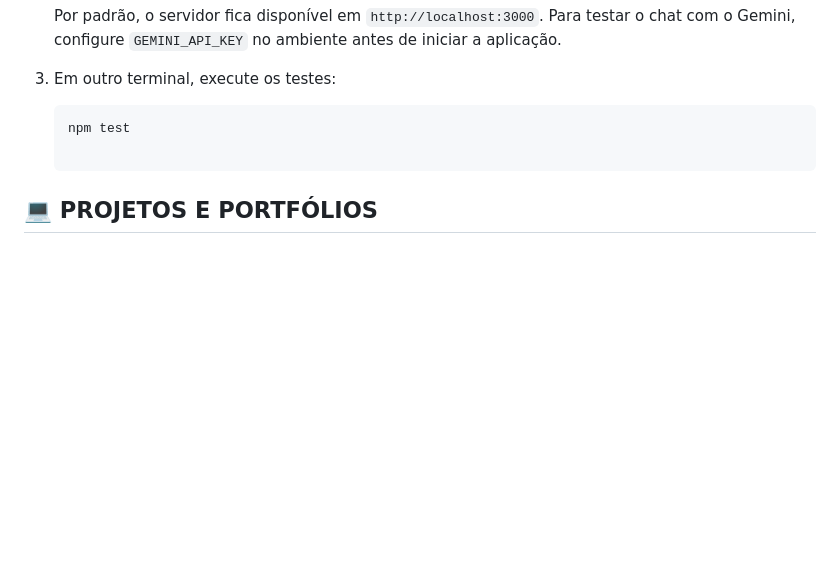
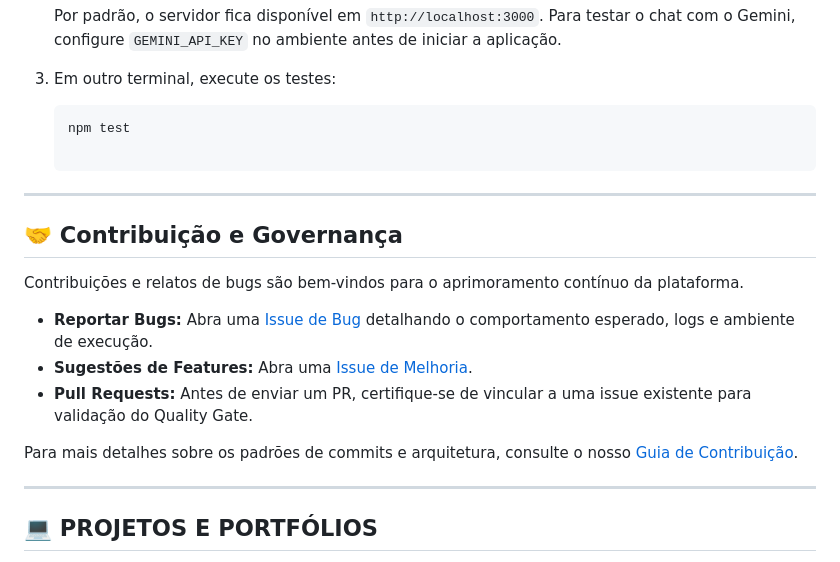
Before and after one commit to Rafael-TOZATO/tozato-dev-hub, a Markdown page: README.md, the part around the change. Rendered like a GitHub page; blank space fills up the shorter version.

Commit message:
Add contribution and governance guidelines
Added contribution guidelines and governance section to README.

Signed-off-by: Rafael Ornelas Tozato <ornelas.tozato@gmail.com>

````diff
--- a/README.md
+++ b/README.md
@@ -62,6 +62,20 @@ Requer Node.js 18 ou superior.
 
     ```
 
+---
+
+## 🤝 Contribuição e Governança
+
+Contribuições e relatos de bugs são bem-vindos para o aprimoramento contínuo da plataforma.
+
+* **Reportar Bugs:** Abra uma [Issue de Bug](https://github.com/Rafael-TOZATO/NOME-DO-REPOSITORIO/issues/new?template=bug_report.md) detalhando o comportamento esperado, logs e ambiente de execução.
+* **Sugestões de Features:** Abra uma [Issue de Melhoria](https://github.com/Rafael-TOZATO/NOME-DO-REPOSITORIO/issues/new?template=feature_request.md).
+* **Pull Requests:** Antes de enviar um PR, certifique-se de vincular a uma issue existente para validação do Quality Gate.
+
+Para mais detalhes sobre os padrões de commits e arquitetura, consulte o nosso [Guia de Contribuição](./CONTRIBUTING.md).
+
+---
+
 ## 💻 PROJETOS E PORTFÓLIOS
 - **App Ecosystem:** [tozato-ai-core.vercel.app](https://tozato-ai-core.vercel.app)
 - **H-Folio:** [h-folio-l0.vercel.app](https://h-folio-l0.vercel.app)
````
